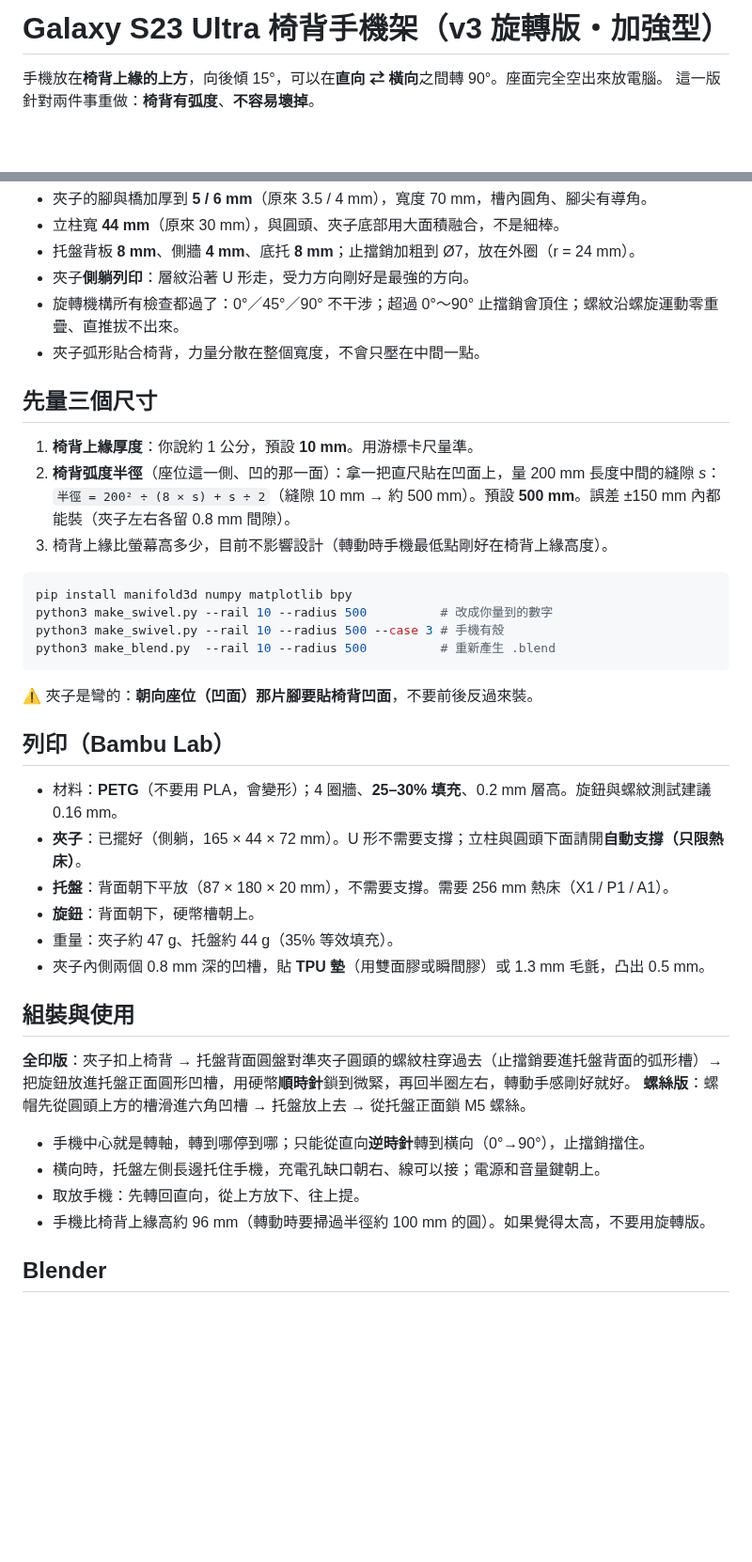
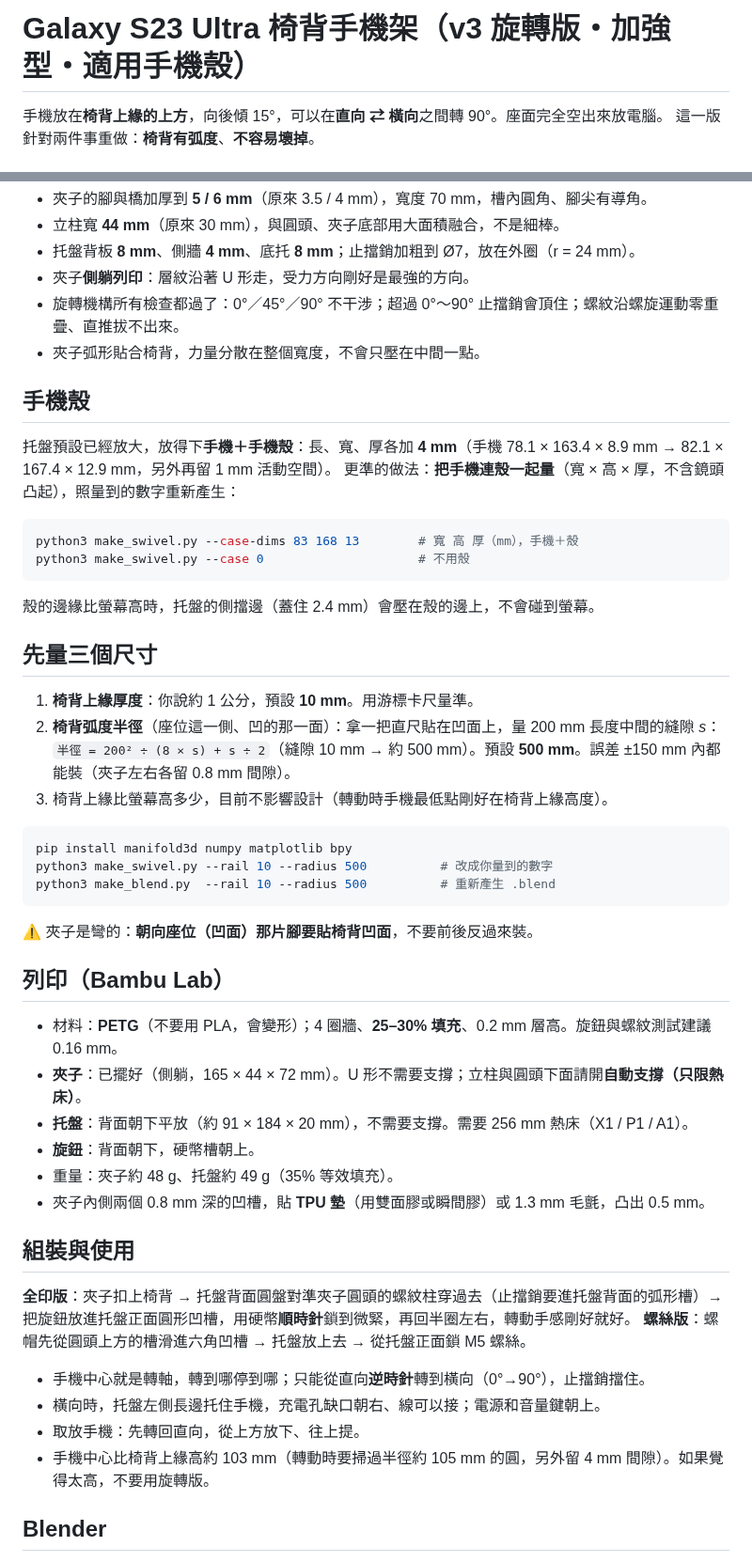
Before and after one commit to tuiragame/capybara-game, a Markdown page: phone-holder/README.md, 2 parts joined by grey strips. Shown at 94% size. Rendered like a GitHub page; blank space fills up the shorter version.

````diff
--- a/phone-holder/README.md
+++ b/phone-holder/README.md
@@ -1,4 +1,4 @@
-# Galaxy S23 Ultra 椅背手機架（v3 旋轉版・加強型）
+# Galaxy S23 Ultra 椅背手機架（v3 旋轉版・加強型・適用手機殼）
 
 手機放在**椅背上緣的上方**，向後傾 15°，可以在**直向 ⇄ 橫向**之間轉 90°。座面完全空出來放電腦。
 這一版針對兩件事重做：**椅背有弧度**、**不容易壞掉**。
@@ -26,6 +26,18 @@
 - 旋轉機構所有檢查都過了：0°／45°／90° 不干涉；超過 0°～90° 止擋銷會頂住；螺紋沿螺旋運動零重疊、直推拔不出來。
 - 夾子弧形貼合椅背，力量分散在整個寬度，不會只壓在中間一點。
 
+## 手機殼
+
+托盤預設已經放大，放得下**手機＋手機殼**：長、寬、厚各加 **4 mm**（手機 78.1 × 163.4 × 8.9 mm → 82.1 × 167.4 × 12.9 mm，另外再留 1 mm 活動空間）。
+更準的做法：**把手機連殼一起量**（寬 × 高 × 厚，不含鏡頭凸起），照量到的數字重新產生：
+
+```bash
+python3 make_swivel.py --case-dims 83 168 13        # 寬 高 厚（mm），手機＋殼
+python3 make_swivel.py --case 0                     # 不用殼
+```
+
+殼的邊緣比螢幕高時，托盤的側擋邊（蓋住 2.4 mm）會壓在殼的邊上，不會碰到螢幕。
+
 ## 先量三個尺寸
 
 1. **椅背上緣厚度**：你說約 1 公分，預設 **10 mm**。用游標卡尺量準。
@@ -36,7 +48,6 @@
 ```bash
 pip install manifold3d numpy matplotlib bpy
 python3 make_swivel.py --rail 10 --radius 500          # 改成你量到的數字
-python3 make_swivel.py --rail 10 --radius 500 --case 3 # 手機有殼
 python3 make_blend.py  --rail 10 --radius 500          # 重新產生 .blend
 ```
 
@@ -46,9 +57,9 @@ python3 make_blend.py  --rail 10 --radius 500          # 重新產生 .blend
 
 - 材料：**PETG**（不要用 PLA，會變形）；4 圈牆、**25–30% 填充**、0.2 mm 層高。旋鈕與螺紋測試建議 0.16 mm。
 - **夾子**：已擺好（側躺，165 × 44 × 72 mm）。U 形不需要支撐；立柱與圓頭下面請開**自動支撐（只限熱床）**。
-- **托盤**：背面朝下平放（87 × 180 × 20 mm），不需要支撐。需要 256 mm 熱床（X1 / P1 / A1）。
+- **托盤**：背面朝下平放（約 91 × 184 × 20 mm），不需要支撐。需要 256 mm 熱床（X1 / P1 / A1）。
 - **旋鈕**：背面朝下，硬幣槽朝上。
-- 重量：夾子約 47 g、托盤約 44 g（35% 等效填充）。
+- 重量：夾子約 48 g、托盤約 49 g（35% 等效填充）。
 - 夾子內側兩個 0.8 mm 深的凹槽，貼 **TPU 墊**（用雙面膠或瞬間膠）或 1.3 mm 毛氈，凸出 0.5 mm。
 
 ## 組裝與使用
@@ -59,7 +70,7 @@ python3 make_blend.py  --rail 10 --radius 500          # 重新產生 .blend
 - 手機中心就是轉軸，轉到哪停到哪；只能從直向**逆時針**轉到橫向（0°→90°），止擋銷擋住。
 - 橫向時，托盤左側長邊托住手機，充電孔缺口朝右、線可以接；電源和音量鍵朝上。
 - 取放手機：先轉回直向，從上方放下、往上提。
-- 手機比椅背上緣高約 96 mm（轉動時要掃過半徑約 100 mm 的圓）。如果覺得太高，不要用旋轉版。
+- 手機中心比椅背上緣高約 103 mm（轉動時要掃過半徑約 105 mm 的圓，另外留 4 mm 間隙）。如果覺得太高，不要用旋轉版。
 
 ## Blender
 
````
Also changed, not shown: phone-holder/images/swivel_landscape.png, phone-holder/images/swivel_portrait.png, 8 other files.
